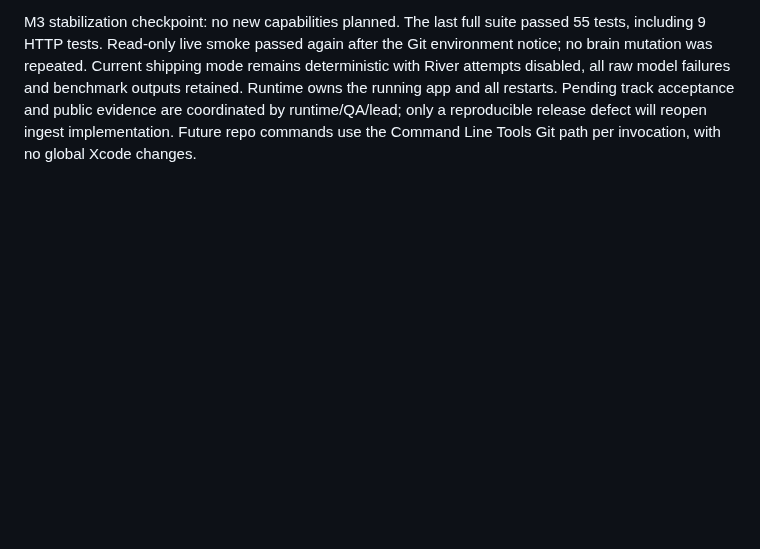
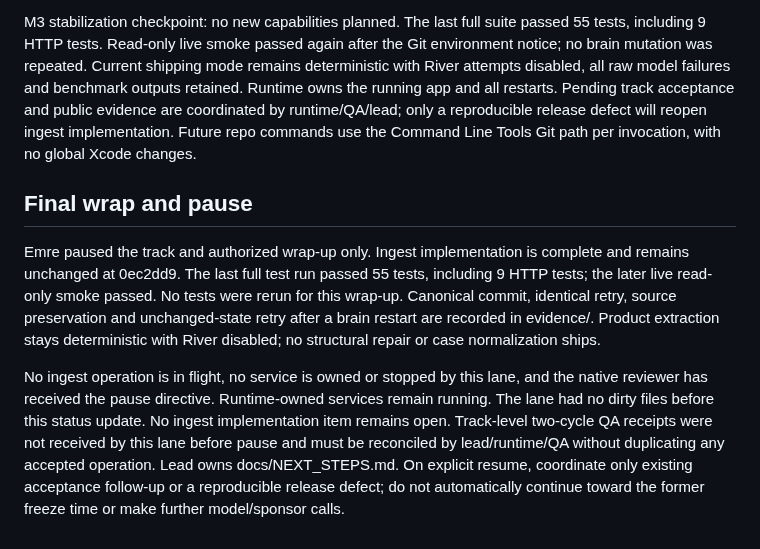
Before and after one commit to aemrebarut/care-circle, a Markdown page: services/ingest/CODEMAP.md, the part around the change. Drawn GitHub-style; blank space fills up the shorter version.

Commit message:
cc-ingest: wrap completed lane and record explicit pause

```diff
--- a/services/ingest/CODEMAP.md
+++ b/services/ingest/CODEMAP.md
@@ -55,3 +55,9 @@ M2 runtime refresh confirmation at 15:35 Pacific: current ingest PID 15708 loade
 
 
 M3 stabilization checkpoint: no new capabilities planned. The last full suite passed 55 tests, including 9 HTTP tests. Read-only live smoke passed again after the Git environment notice; no brain mutation was repeated. Current shipping mode remains deterministic with River attempts disabled, all raw model failures and benchmark outputs retained. Runtime owns the running app and all restarts. Pending track acceptance and public evidence are coordinated by runtime/QA/lead; only a reproducible release defect will reopen ingest implementation. Future repo commands use the Command Line Tools Git path per invocation, with no global Xcode changes.
+
+## Final wrap and pause
+
+Emre paused the track and authorized wrap-up only. Ingest implementation is complete and remains unchanged at 0ec2dd9. The last full test run passed 55 tests, including 9 HTTP tests; the later live read-only smoke passed. No tests were rerun for this wrap-up. Canonical commit, identical retry, source preservation and unchanged-state retry after a brain restart are recorded in evidence/. Product extraction stays deterministic with River disabled; no structural repair or case normalization ships.
+
+No ingest operation is in flight, no service is owned or stopped by this lane, and the native reviewer has received the pause directive. Runtime-owned services remain running. The lane had no dirty files before this status update. No ingest implementation item remains open. Track-level two-cycle QA receipts were not received by this lane before pause and must be reconciled by lead/runtime/QA without duplicating any accepted operation. Lead owns docs/NEXT_STEPS.md. On explicit resume, coordinate only existing acceptance follow-up or a reproducible release defect; do not automatically continue toward the former freeze time or make further model/sponsor calls.
```
